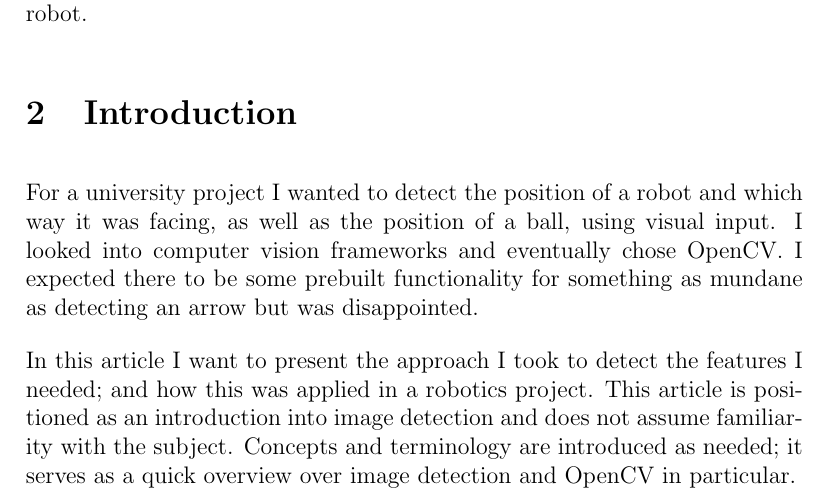
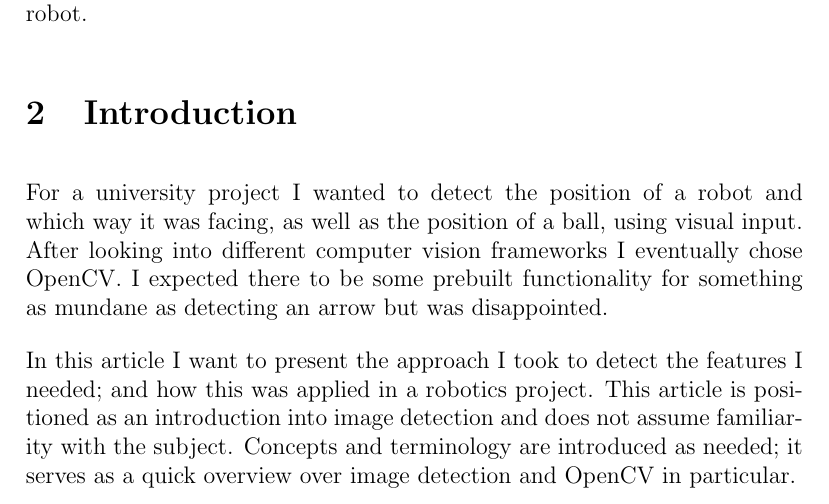
Before and after one commit to AcademischSchrijven/assignment8, a LaTeX problem sheet (assignment8_s4549775.tex): part of page 1 of 8, cut so that both start at the same text. Compiled offline with pdfLaTeX.

Commit message:
Reduce repetition.

```diff
--- a/assignment8_s4549775.tex
+++ b/assignment8_s4549775.tex
@@ -22,7 +22,7 @@
 In this paper I present an easy to understand and follow approach to detect an object's position, and the direction it is facing, from visual input using OpenCV. This is done as a case study of an autonomous football playing robot.
 
 \section{Introduction}
-For a university project I wanted to detect the position of a robot and which way it was facing, as well as the position of a ball, using visual input. I looked into computer vision frameworks and eventually chose OpenCV. I expected there to be some prebuilt functionality for something as mundane as detecting an arrow but was disappointed.
+For a university project I wanted to detect the position of a robot and which way it was facing, as well as the position of a ball, using visual input. After looking into different computer vision frameworks I eventually chose OpenCV. I expected there to be some prebuilt functionality for something as mundane as detecting an arrow but was disappointed.
 
 In this article I want to present the approach I took to detect the features I needed; and how this was applied in a robotics project. This article is positioned as an introduction into image detection and does not assume familiarity with the subject. Concepts and terminology are introduced as needed; it serves as a quick overview over image detection and OpenCV in particular.
 
```
